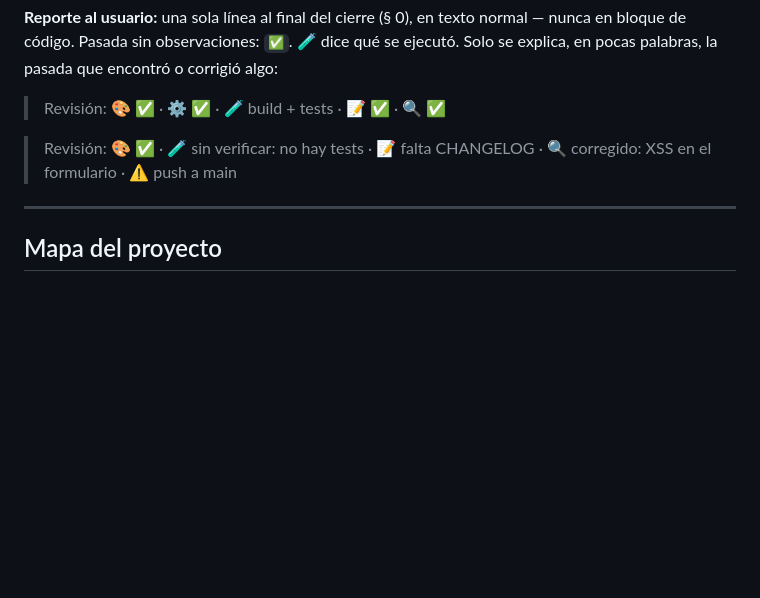
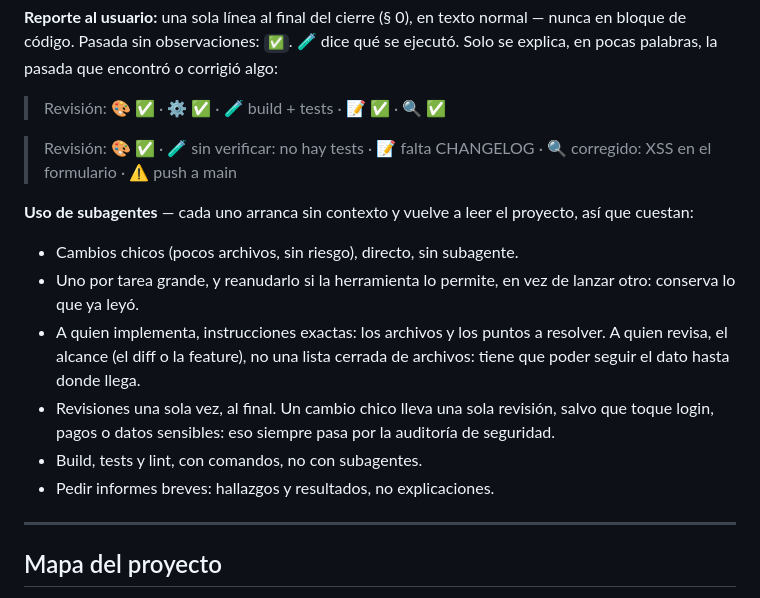
Before and after one commit to luiskaco/makeTheOtherStruggle, a Markdown page: AGENTS.md, the part around the change. Rendered like a GitHub page; blank space fills up the shorter version.

Commit message:
chore(ai): reglas de uso de subagentes en § 8 (ADR-030)
Co-Authored-By: Claude Opus 5.5 <noreply@anthropic.com>

```diff
--- a/AGENTS.md
+++ b/AGENTS.md
@@ -158,6 +158,15 @@ Antes de entregar cualquier código, revisar internamente con estas pasadas —
 
 > Revisión: 🎨 ✅ · 🧪 sin verificar: no hay tests · 📝 falta CHANGELOG · 🔍 corregido: XSS en el formulario · ⚠️ push a main
 
+**Uso de subagentes** — cada uno arranca sin contexto y vuelve a leer el proyecto, así que cuestan:
+
+- Cambios chicos (pocos archivos, sin riesgo), directo, sin subagente.
+- Uno por tarea grande, y reanudarlo si la herramienta lo permite, en vez de lanzar otro: conserva lo que ya leyó.
+- A quien implementa, instrucciones exactas: los archivos y los puntos a resolver. A quien revisa, el alcance (el diff o la feature), no una lista cerrada de archivos: tiene que poder seguir el dato hasta donde llega.
+- Revisiones una sola vez, al final. Un cambio chico lleva una sola revisión, salvo que toque login, pagos o datos sensibles: eso siempre pasa por la auditoría de seguridad.
+- Build, tests y lint, con comandos, no con subagentes.
+- Pedir informes breves: hallazgos y resultados, no explicaciones.
+
 ---
 
 ## Mapa del proyecto
```
